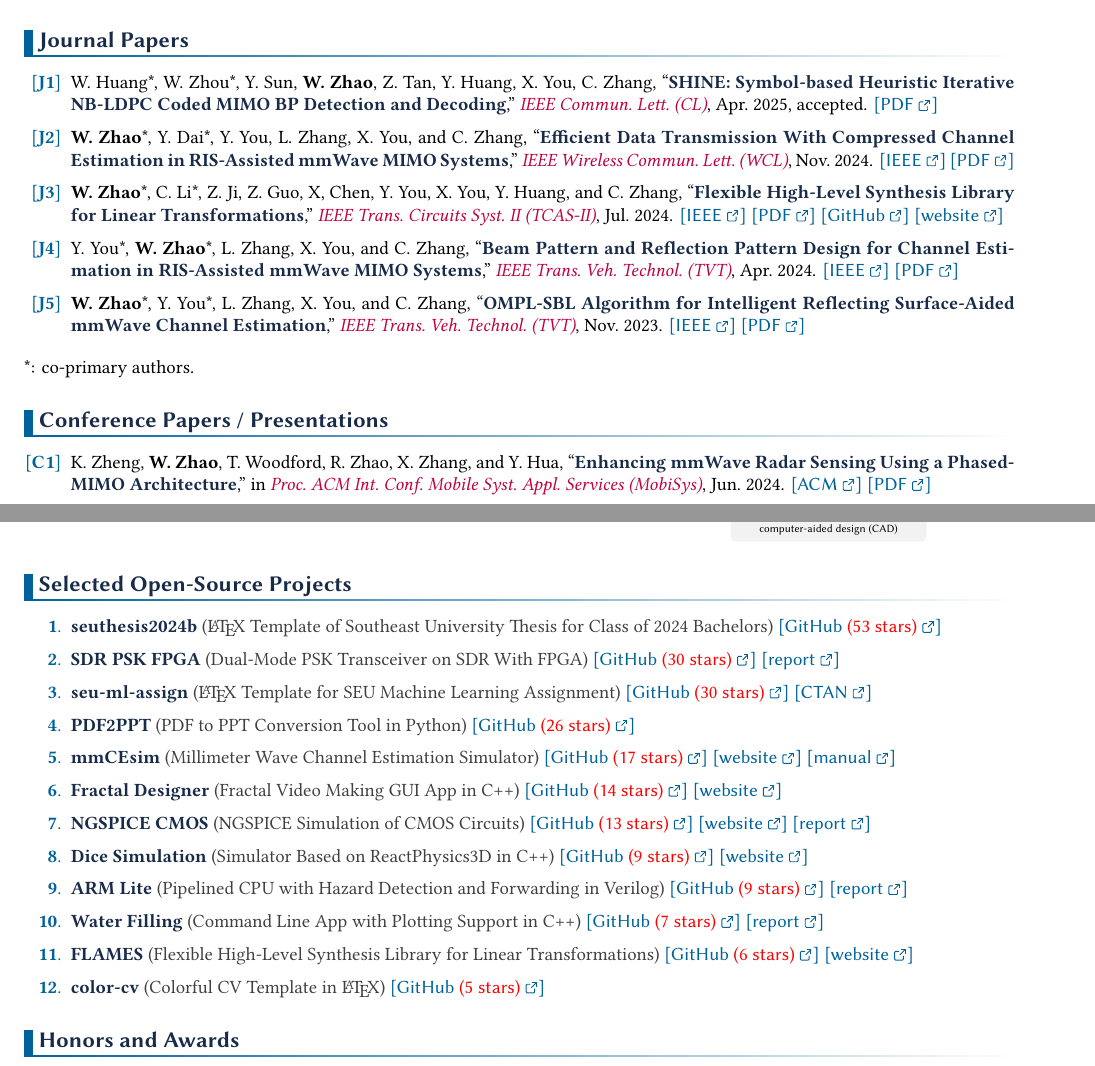
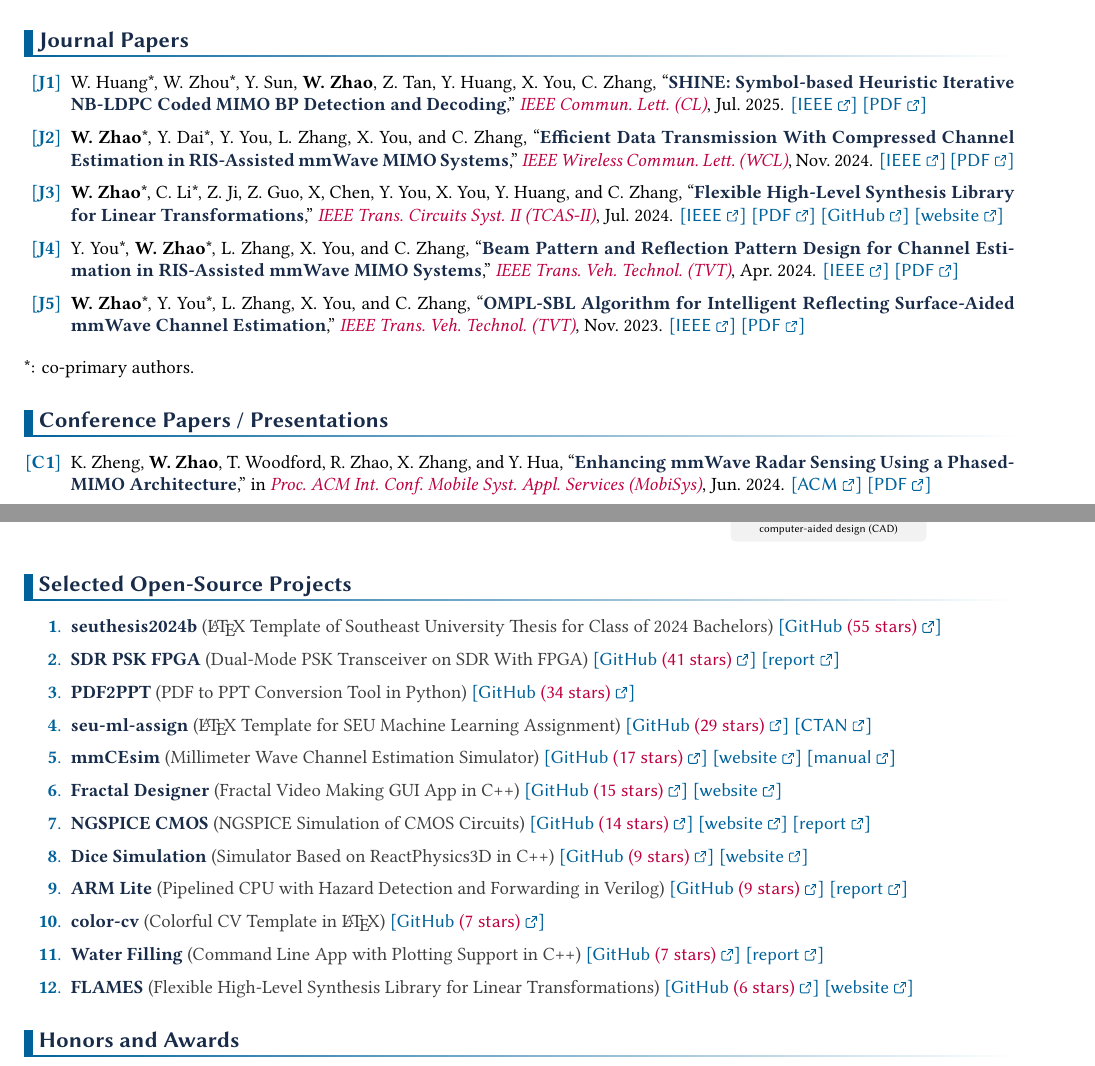
Before and after one commit to Teddy-van-Jerry/color-cv, a LaTeX CV (color-cv.tex): two parts of pages 1 and 2 of 3, joined at a grey line, cut so that both start at the same text. Compiled offline with XeLaTeX.

Commit message:
Update Publications and Projects

```diff
--- a/color-cv.tex
+++ b/color-cv.tex
@@ -75,7 +75,8 @@ Beyond academia, I have a deep appreciation for open-source software and the col
   \item \label{J:huang2025shine}%
     W.~Huang*, W.~Zhou*, Y.~Sun, \textbf{W.~Zhao}, Z.~Tan, Y.~Huang, X.~You, C.~Zhang,
     ``\Textbf{SHINE: Symbol-based Heuristic Iterative NB-LDPC Coded MIMO BP Detection and Decoding},''
-    \Pub{IEEE Commun.\ Lett.\ (CL)}, Apr.\ 2025, accepted.
+    \Pub{IEEE Commun.\ Lett.\ (CL)}, Jul.\ 2025.
+    \link{https://ieeexplore.ieee.org/document/11007208}{IEEE}
     \link{https://wqzhao.org/assets/huang2025shine.pdf}{PDF}
   \item \label{J:zhao2024efficient}%
     \textbf{W.~Zhao}*, Y.~Dai*, Y.~You, L.~Zhang, X.~You, and C.~Zhang,
@@ -109,12 +110,12 @@ Beyond academia, I have a deep appreciation for open-source software and the col
 
 \section{Conference Papers / Presentations}
 \begin{enumerate}[label = \textcolor{\ThemeColor}{[\textbf{C\arabic*}]}, ref=\textcolor{\ThemeColor}{[C\arabic*]}]
-  \item \label{C:kai2024enhancing}%
+  \item \label{C:zheng2024enhancing}%
     K.~Zheng, \textbf{W.~Zhao}, T.~Woodford, R.~Zhao, X.~Zhang, and Y.~Hua,
     ``\Textbf{Enhancing mmWave Radar Sensing Using a Phased-MIMO Architecture},''
     in \Pub{Proc.\ ACM Int.\ Conf.\ Mobile Syst.\ Appl.\ Services (MobiSys)}, Jun.\ 2024.
     \link{https://dl.acm.org/doi/abs/10.1145/3643832.3661865}{ACM}
-    \link{https://wqzhao.org/assets/kai2024enhancing.pdf}{PDF}
+    \link{https://wqzhao.org/assets/zheng2024enhancing.pdf}{PDF}
   \item \label{C:dai2024local}%
     Y.~Dai, \textbf{W.~Zhao}, Y.~You, Y.~Huang, and C.~Zhang,
     ``\Textbf{Local Subdivisional Channel Estimation in RIS-Assisted THz MIMO-OFDM Systems},''
@@ -158,54 +159,51 @@ Beyond academia, I have a deep appreciation for open-source software and the col
 \begin{enumerate}[label = \textcolor{\ThemeColor}{\textbf{\arabic*}.}, ref=\textcolor{\ThemeColor}{[P\arabic*]}]
   \item \label{P:seuthesis2024b}%
     \Textbf{seuthesis2024b} \textcolor{darkgray}{(\LaTeX{} Template of Southeast University Thesis for Class of 2024 Bachelors)}
-    \link{https://github.com/Teddy-van-Jerry/seuthesis2024b}{GitHub \textcolor{red}{(53 stars)}}
+    \link{https://github.com/Teddy-van-Jerry/seuthesis2024b}{GitHub \textcolor{purple}{(55 stars)}}
   \item \label{P:sdr-psk-fpga}%
     \Textbf{SDR PSK FPGA} \textcolor{darkgray}{(Dual-Mode PSK Transceiver on SDR With FPGA)}
-    \link{https://github.com/Teddy-van-Jerry/sdr-psk-fpga}{GitHub \textcolor{red}{(30 stars)}}
+    \link{https://github.com/Teddy-van-Jerry/sdr-psk-fpga}{GitHub \textcolor{purple}{(41 stars)}}
     \link{https://go.wqzhao.org/sdr-psk-fpga}{report}
+  \item \label{P:pdf2ppt}%
+    \Textbf{PDF2PPT} \textcolor{darkgray}{(PDF to PPT Conversion Tool in Python)}
+    \link{https://github.com/Teddy-van-Jerry/pdf2ppt}{GitHub \textcolor{purple}{(34 stars)}}
   \item \label{P:seu-ml-assign}%
     \Textbf{seu-ml-assign} \textcolor{darkgray}{(\LaTeX{} Template for SEU Machine Learning Assignment)}
-    \link{https://github.com/Teddy-van-Jerry/SEU-ML-Assign_LaTeX_Template}{GitHub \textcolor{red}{(30 stars)}}
+    \link{https://github.com/Teddy-van-Jerry/SEU-ML-Assign_LaTeX_Template}{GitHub \textcolor{purple}{(29 stars)}}
     \link{https://ctan.org/pkg/seu-ml-assign}{CTAN}
-  \item \label{P:pdf2ppt}%
-    \Textbf{PDF2PPT} \textcolor{darkgray}{(PDF to PPT Conversion Tool in Python)}
-    \link{https://github.com/Teddy-van-Jerry/pdf2ppt}{GitHub \textcolor{red}{(26 stars)}}
   \item \label{P:mmcesim}%
     \Textbf{mmCEsim} \textcolor{darkgray}{(Millimeter Wave Channel Estimation Simulator)}
-    \link{https://github.com/mmcesim/mmcesim}{GitHub \textcolor{red}{(17 stars)}}
+    \link{https://github.com/mmcesim/mmcesim}{GitHub \textcolor{purple}{(17 stars)}}
     \link{https://mmcesim.org}{website}
     \link{https://pub.mmcesim.org/mmCEsim-doc.pdf}{manual}
   \item \label{P:fractal_designer}%
     \Textbf{Fractal Designer} \textcolor{darkgray}{(Fractal Video Making GUI App in C++)}
-    \link{https://github.com/Teddy-van-Jerry/Fractal_Designer}{GitHub \textcolor{red}{(14 stars)}}
+    \link{https://github.com/Teddy-van-Jerry/Fractal_Designer}{GitHub \textcolor{purple}{(15 stars)}}
     \link{https://wqzhao.org/projects/fractal-designer}{website}
   \item \label{P:ngspice-cmos}%
     \Textbf{NGSPICE CMOS} \textcolor{darkgray}{(NGSPICE Simulation of CMOS Circuits)}
-    \link{https://github.com/Teddy-van-Jerry/ngspice-cmos}{GitHub \textcolor{red}{(13 stars)}}
+    \link{https://github.com/Teddy-van-Jerry/ngspice-cmos}{GitHub \textcolor{purple}{(14 stars)}}
     \link{https://spice.tvj.one}{website}
     \link{https://spice.tvj.one/report/NGSPICE_CMOS_Report.pdf}{report}
   \item \label{P:dice_simulation}%
     \Textbf{Dice Simulation} \textcolor{darkgray}{(Simulator Based on ReactPhysics3D in C++)}
-    \link{https://github.com/Teddy-van-Jerry/Dice_Simulation}{GitHub \textcolor{red}{(9 stars)}}
+    \link{https://github.com/Teddy-van-Jerry/Dice_Simulation}{GitHub \textcolor{purple}{(9 stars)}}
     \link{https://wqzhao.org/projects/dice-simulation}{website}
   \item \label{P:arm_lite}%
     \Textbf{ARM Lite} \textcolor{darkgray}{(Pipelined CPU with Hazard Detection and Forwarding in Verilog)}
-    \link{https://github.com/Teddy-van-Jerry/ARM_Lite}{GitHub \textcolor{red}{(9 stars)}}
+    \link{https://github.com/Teddy-van-Jerry/ARM_Lite}{GitHub \textcolor{purple}{(9 stars)}}
     \link{https://wqzhao.org/assets/ARM_Lite_Doc.pdf}{report}
+  \item \label{P:color-cv}%
+    \Textbf{color-cv} \textcolor{darkgray}{(Colorful CV Template in \LaTeX{})}
+    \link{https://github.com/Teddy-van-Jerry/color-cv}{GitHub \textcolor{purple}{(7 stars)}}
   \item \label{P:water_filling}%
     \Textbf{Water Filling} \textcolor{darkgray}{(Command Line App with Plotting Support in C++)}
-    \link{https://github.com/Teddy-van-Jerry/Water_Filling}{GitHub \textcolor{red}{(7 stars)}}
+    \link{https://github.com/Teddy-van-Jerry/Water_Filling}{GitHub \textcolor{purple}{(7 stars)}}
     \link{https://drive.google.com/file/d/1RPhh4lJ9dvm_1_u6yRRntUVPg0bo1mV8/view?usp=sharing}{report}
   \item \label{P:flames}%
     \Textbf{FLAMES} \textcolor{darkgray}{(Flexible High-Level Synthesis Library for Linear Transformations)}
-    \link{https://github.com/autohdw/flames}{GitHub \textcolor{red}{(6 stars)}}
+    \link{https://github.com/autohdw/flames}{GitHub \textcolor{purple}{(6 stars)}}
     \link{https://flames.autohdw.com}{website}
-  \item \label{P:color-cv}%
-    \Textbf{color-cv} \textcolor{darkgray}{(Colorful CV Template in \LaTeX{})}
-    \link{https://github.com/Teddy-van-Jerry/color-cv}{GitHub \textcolor{red}{(5 stars)}}
-  % \item \label{P:termipaper}%
-  %   \Textbf{TermiPaper} \textcolor{darkgray}{(Terminal-Based Academic Paper Manager in Rust)}
-  %   \link{https://github.com/Teddy-van-Jerry/termipaper}{GitHub \textcolor{red}{(1 star)}}
 \end{enumerate}
 
 \section{Honors and Awards}
```
Also changed, not shown: demo/w-photo.png, demo/wo-photo.png, color-cv.tex (2 more changed lines).
